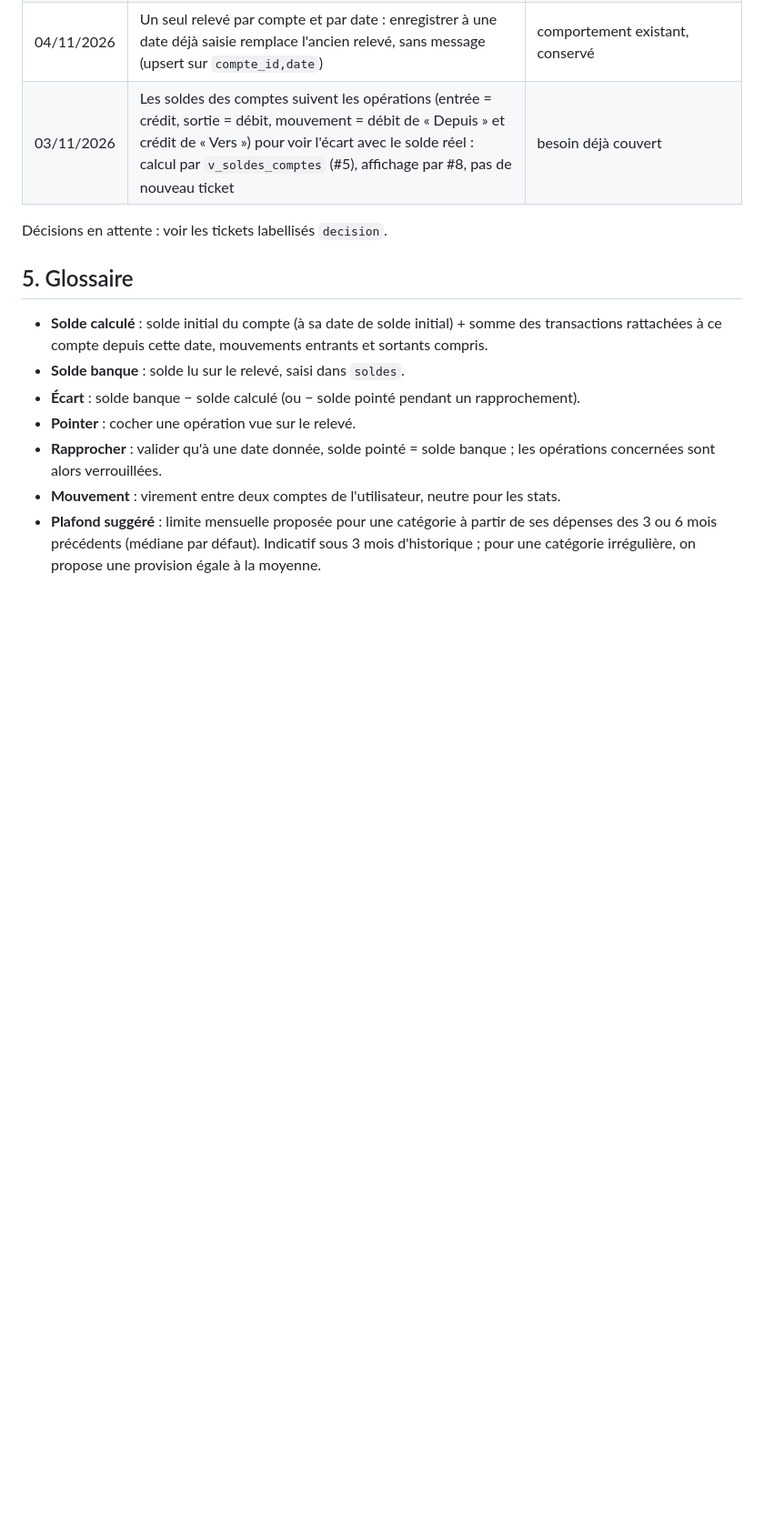
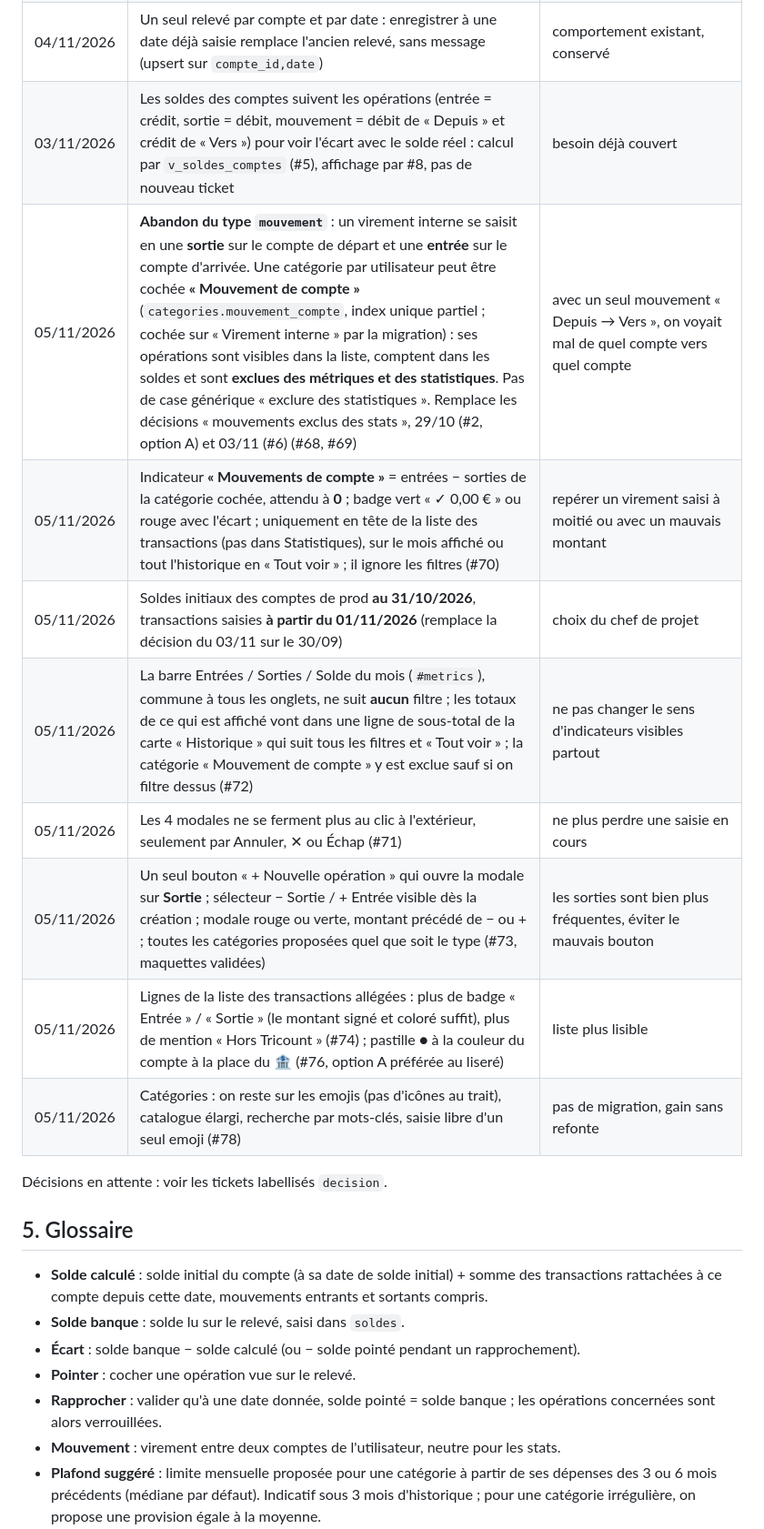
Before and after one commit to adum42/monbudget, a Markdown page: docs/PROJET.md, the part around one of its changes. Shown at 91% size. GitHub-like rendering; blank space fills up the shorter version.

```diff
--- a/docs/PROJET.md
+++ b/docs/PROJET.md
@@ -247,6 +264,14 @@ Mode d'emploi complet (lancer en local, lire un échec, écrire un test) : `test
 | 04/11/2026 | #55 (erreurs des soldes banque) intégré au sprint 1 en supplément, avec une confirmation en 2 temps sur la croix ✕ de l'historique des soldes | relevés au cœur du voyant des comptes ; même confirmation que pour les transactions et les catégories |
 | 04/11/2026 | Un seul relevé par compte et par date : enregistrer à une date déjà saisie remplace l'ancien relevé, sans message (upsert sur `compte_id,date`) | comportement existant, conservé |
 | 03/11/2026 | Les soldes des comptes suivent les opérations (entrée = crédit, sortie = débit, mouvement = débit de « Depuis » et crédit de « Vers ») pour voir l'écart avec le solde réel : calcul par `v_soldes_comptes` (#5), affichage par #8, pas de nouveau ticket | besoin déjà couvert |
+| 05/11/2026 | **Abandon du type `mouvement`** : un virement interne se saisit en une **sortie** sur le compte de départ et une **entrée** sur le compte d'arrivée. Une catégorie par utilisateur peut être cochée **« Mouvement de compte »** (`categories.mouvement_compte`, index unique partiel ; cochée sur « Virement interne » par la migration) : ses opérations sont visibles dans la liste, comptent dans les soldes et sont **exclues des métriques et des statistiques**. Pas de case générique « exclure des statistiques ». Remplace les décisions « mouvements exclus des stats », 29/10 (#2, option A) et 03/11 (#6) (#68, #69) | avec un seul mouvement « Depuis → Vers », on voyait mal de quel compte vers quel compte |
+| 05/11/2026 | Indicateur **« Mouvements de compte »** = entrées − sorties de la catégorie cochée, attendu à **0** ; badge vert « ✓ 0,00 € » ou rouge avec l'écart ; uniquement en tête de la liste des transactions (pas dans Statistiques), sur le mois affiché ou tout l'historique en « Tout voir » ; il ignore les filtres (#70) | repérer un virement saisi à moitié ou avec un mauvais montant |
+| 05/11/2026 | Soldes initiaux des comptes de prod **au 31/10/2026**, transactions saisies **à partir du 01/11/2026** (remplace la décision du 03/11 sur le 30/09) | choix du chef de projet |
+| 05/11/2026 | La barre Entrées / Sorties / Solde du mois (`#metrics`), commune à tous les onglets, ne suit **aucun** filtre ; les totaux de ce qui est affiché vont dans une ligne de sous-total de la carte « Historique » qui suit tous les filtres et « Tout voir » ; la catégorie « Mouvement de compte » y est exclue sauf si on filtre dessus (#72) | ne pas changer le sens d'indicateurs visibles partout |
+| 05/11/2026 | Les 4 modales ne se ferment plus au clic à l'extérieur, seulement par Annuler, ✕ ou Échap (#71) | ne plus perdre une saisie en cours |
+| 05/11/2026 | Un seul bouton « + Nouvelle opération » qui ouvre la modale sur **Sortie** ; sélecteur − Sortie / + Entrée visible dès la création ; modale rouge ou verte, montant précédé de − ou + ; toutes les catégories proposées quel que soit le type (#73, maquettes validées) | les sorties sont bien plus fréquentes, éviter le mauvais bouton |
+| 05/11/2026 | Lignes de la liste des transactions allégées : plus de badge « Entrée » / « Sortie » (le montant signé et coloré suffit), plus de mention « Hors Tricount » (#74) ; pastille ● à la couleur du compte à la place du 🏦 (#76, option A préférée au liseré) | liste plus lisible |
+| 05/11/2026 | Catégories : on reste sur les emojis (pas d'icônes au trait), catalogue élargi, recherche par mots-clés, saisie libre d'un seul emoji (#78) | pas de migration, gain sans refonte |
 
 Décisions en attente : voir les tickets labellisés `decision`.
 
```
Also changed, not shown: other parts of docs/PROJET.md (+26 -9 lines).
